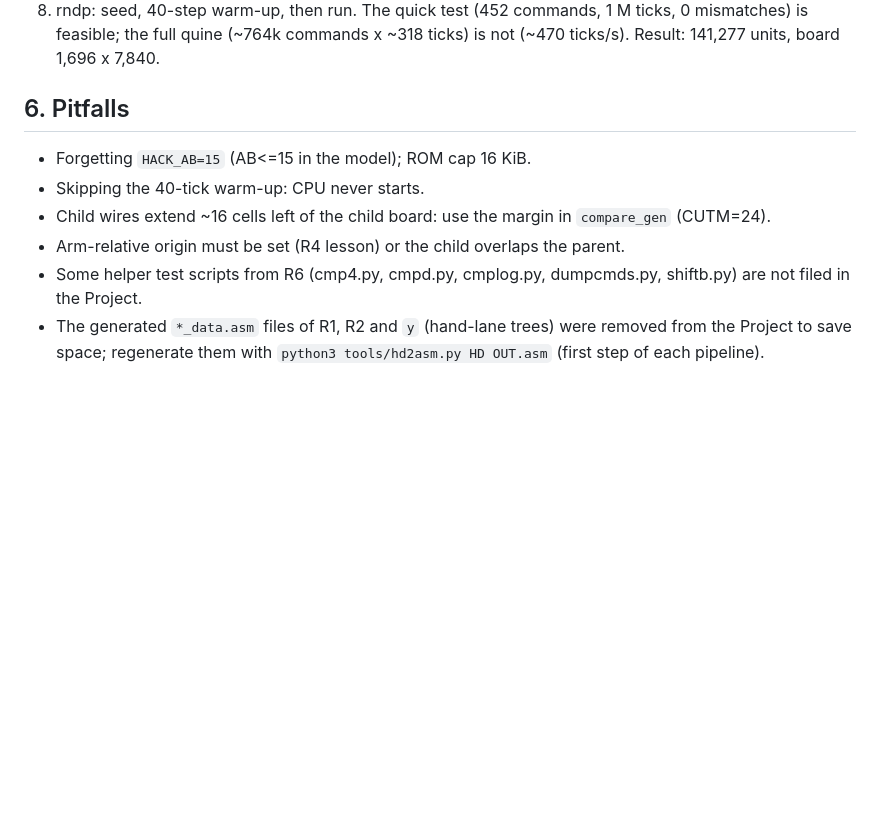
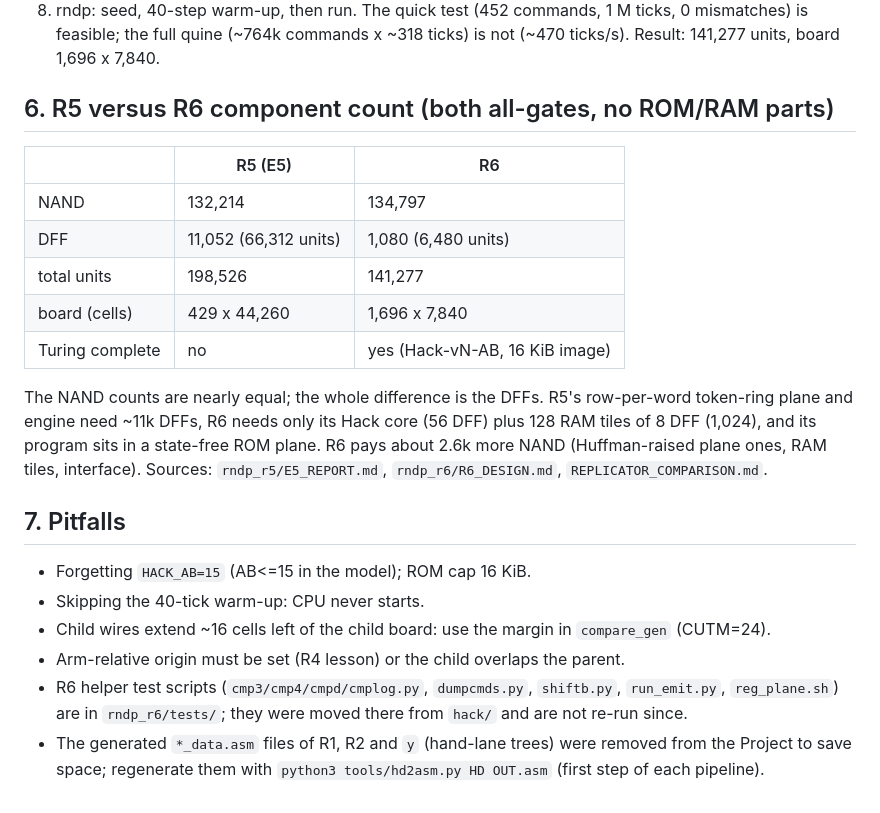
Before and after one commit to jrincayc/nand_ucc, a Markdown page: RNDP_REPLICATORS_TUTORIAL.md, the part around the change. Drawn GitHub-style; blank space fills up the shorter version.

```diff
--- a/RNDP_REPLICATORS_TUTORIAL.md
+++ b/RNDP_REPLICATORS_TUTORIAL.md
@@ -58,10 +58,20 @@ python3 tests/compare_gen.py WORK/gen1.state
 8. rndp: seed, 40-step warm-up, then run. The quick test (452 commands, 1 M ticks, 0 mismatches) is feasible; the full quine (~764k commands x ~318 ticks) is not (~470 ticks/s).
 Result: 141,277 units, board 1,696 x 7,840.
 
-## 6. Pitfalls
+## 6. R5 versus R6 component count (both all-gates, no ROM/RAM parts)
+| | R5 (E5) | R6 |
+|---|---|---|
+| NAND | 132,214 | 134,797 |
+| DFF | 11,052 (66,312 units) | 1,080 (6,480 units) |
+| total units | 198,526 | 141,277 |
+| board (cells) | 429 x 44,260 | 1,696 x 7,840 |
+| Turing complete | no | yes (Hack-vN-AB, 16 KiB image) |
+The NAND counts are nearly equal; the whole difference is the DFFs. R5's row-per-word token-ring plane and engine need ~11k DFFs, R6 needs only its Hack core (56 DFF) plus 128 RAM tiles of 8 DFF (1,024), and its program sits in a state-free ROM plane. R6 pays about 2.6k more NAND (Huffman-raised plane ones, RAM tiles, interface). Sources: `rndp_r5/E5_REPORT.md`, `rndp_r6/R6_DESIGN.md`, `REPLICATOR_COMPARISON.md`.
+
+## 7. Pitfalls
 - Forgetting `HACK_AB=15` (AB<=15 in the model); ROM cap 16 KiB.
 - Skipping the 40-tick warm-up: CPU never starts.
 - Child wires extend ~16 cells left of the child board: use the margin in `compare_gen` (CUTM=24).
 - Arm-relative origin must be set (R4 lesson) or the child overlaps the parent.
-- Some helper test scripts from R6 (cmp4.py, cmpd.py, cmplog.py, dumpcmds.py, shiftb.py) are not filed in the Project.
+- R6 helper test scripts (`cmp3/cmp4/cmpd/cmplog.py`, `dumpcmds.py`, `shiftb.py`, `run_emit.py`, `reg_plane.sh`) are in `rndp_r6/tests/`; they were moved there from `hack/` and are not re-run since.
 - The generated `*_data.asm` files of R1, R2 and `y` (hand-lane trees) were removed from the Project to save space; regenerate them with `python3 tools/hd2asm.py HD OUT.asm` (first step of each pipeline).
```
Also changed, not shown: HANDOFF_RNDP_R1_R6.md (added, +44 -0 lines).
